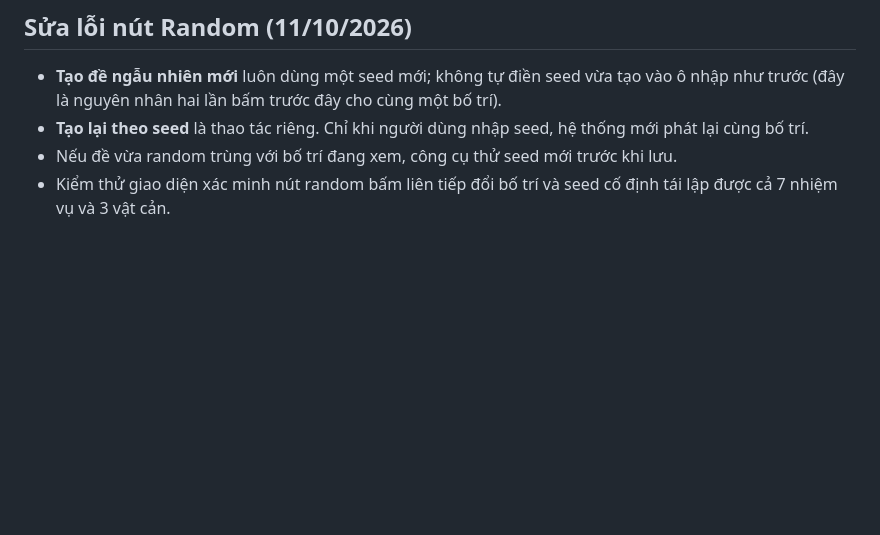
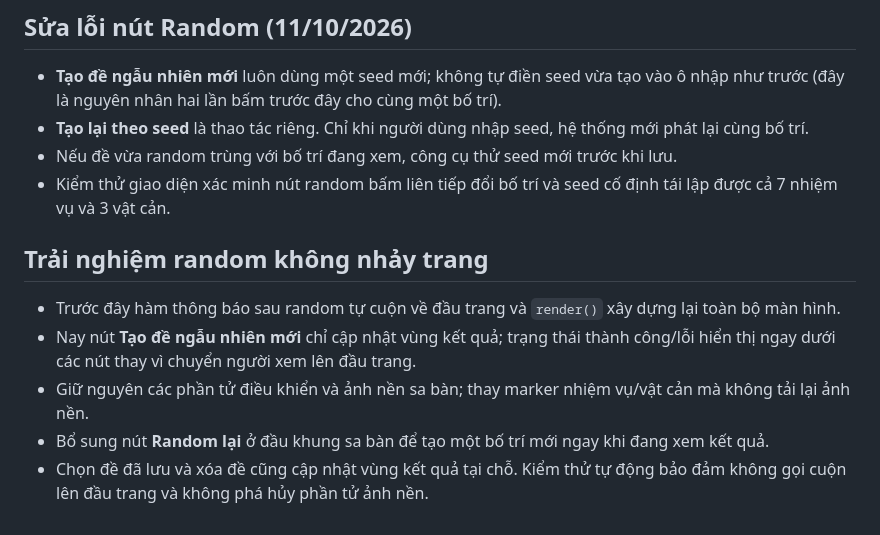
Before and after one commit to Lebinh10092003/Enjoy-AI, a Markdown page: README.md, the part around the change. GitHub-like rendering; blank space fills up the shorter version.

Commit message:
Document seamless random updates without scrolling or full-page rerender

```diff
--- a/README.md
+++ b/README.md
@@ -102,3 +102,11 @@ GitHub Actions tự kiểm thử với Node.js 22 khi push vào main.
 - **Tạo lại theo seed** là thao tác riêng. Chỉ khi người dùng nhập seed, hệ thống mới phát lại cùng bố trí.
 - Nếu đề vừa random trùng với bố trí đang xem, công cụ thử seed mới trước khi lưu.
 - Kiểm thử giao diện xác minh nút random bấm liên tiếp đổi bố trí và seed cố định tái lập được cả 7 nhiệm vụ và 3 vật cản.
+
+## Trải nghiệm random không nhảy trang
+
+- Trước đây hàm thông báo sau random tự cuộn về đầu trang và `render()` xây dựng lại toàn bộ màn hình.
+- Nay nút **Tạo đề ngẫu nhiên mới** chỉ cập nhật vùng kết quả; trạng thái thành công/lỗi hiển thị ngay dưới các nút thay vì chuyển người xem lên đầu trang.
+- Giữ nguyên các phần tử điều khiển và ảnh nền sa bàn; thay marker nhiệm vụ/vật cản mà không tải lại ảnh nền.
+- Bổ sung nút **Random lại** ở đầu khung sa bàn để tạo một bố trí mới ngay khi đang xem kết quả.
+- Chọn đề đã lưu và xóa đề cũng cập nhật vùng kết quả tại chỗ. Kiểm thử tự động bảo đảm không gọi cuộn lên đầu trang và không phá hủy phần tử ảnh nền.
```
